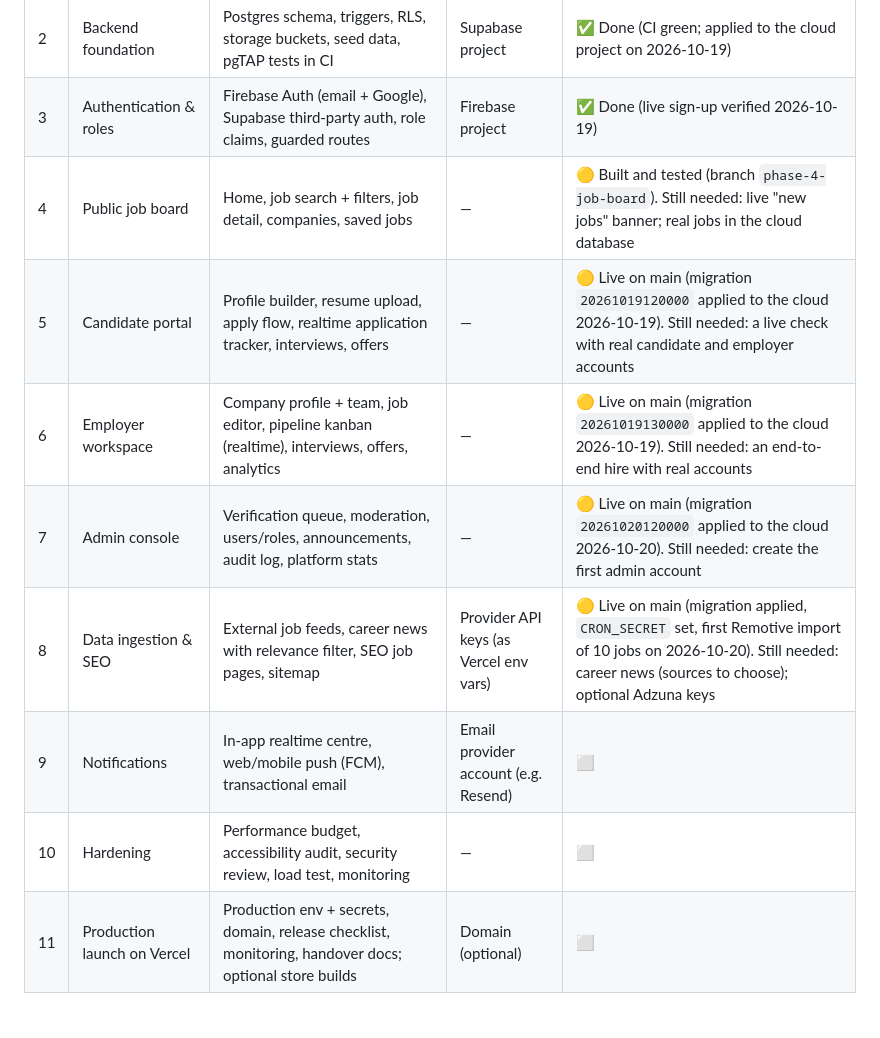
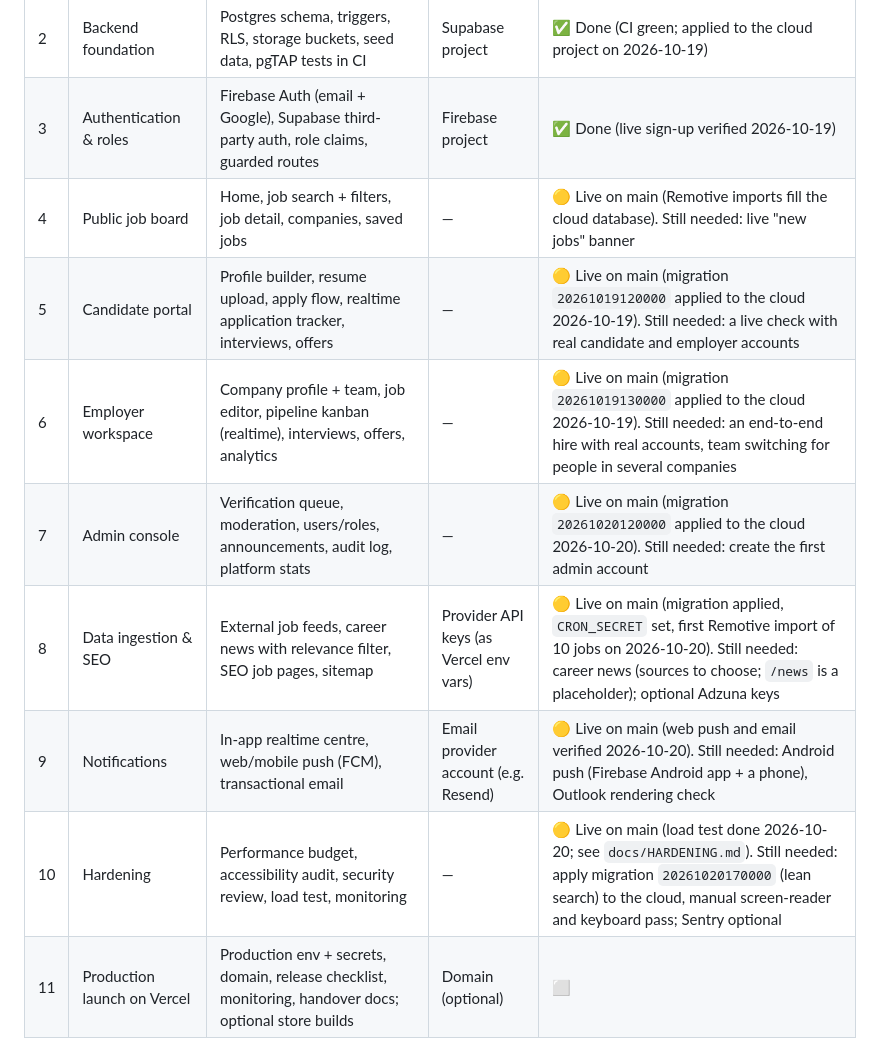
Before and after one commit to jeswinbenedict/LuzHire, a Markdown page: docs/ROADMAP.md, the part around the change. Rendered like a GitHub page; blank space fills up the shorter version.

Commit message:
Docs: roadmap overview matches the phase sections (phases 4-10 live on main)

```diff
--- a/docs/ROADMAP.md
+++ b/docs/ROADMAP.md
@@ -17,13 +17,13 @@ How we get from the current scaffold to a production app hosted on Vercel. This
 | 1 | Design system & adaptive shell | Neumorphic components, responsive/adaptive app shell, Stitch screen designs, first Vercel preview | Vercel account linked to GitHub | ✅ Done (live on luzhire.vercel.app; Stitch designs in `docs/design/`) |
 | 2 | Backend foundation | Postgres schema, triggers, RLS, storage buckets, seed data, pgTAP tests in CI | Supabase project | ✅ Done (CI green; applied to the cloud project on 2026-10-19) |
 | 3 | Authentication & roles | Firebase Auth (email + Google), Supabase third-party auth, role claims, guarded routes | Firebase project | ✅ Done (live sign-up verified 2026-10-19) |
-| 4 | Public job board | Home, job search + filters, job detail, companies, saved jobs | — | 🟡 Built and tested (branch `phase-4-job-board`). Still needed: live "new jobs" banner; real jobs in the cloud database |
+| 4 | Public job board | Home, job search + filters, job detail, companies, saved jobs | — | 🟡 Live on main (Remotive imports fill the cloud database). Still needed: live "new jobs" banner |
 | 5 | Candidate portal | Profile builder, resume upload, apply flow, realtime application tracker, interviews, offers | — | 🟡 Live on main (migration `20261019120000` applied to the cloud 2026-10-19). Still needed: a live check with real candidate and employer accounts |
-| 6 | Employer workspace | Company profile + team, job editor, pipeline kanban (realtime), interviews, offers, analytics | — | 🟡 Live on main (migration `20261019130000` applied to the cloud 2026-10-19). Still needed: an end-to-end hire with real accounts |
+| 6 | Employer workspace | Company profile + team, job editor, pipeline kanban (realtime), interviews, offers, analytics | — | 🟡 Live on main (migration `20261019130000` applied to the cloud 2026-10-19). Still needed: an end-to-end hire with real accounts, team switching for people in several companies |
 | 7 | Admin console | Verification queue, moderation, users/roles, announcements, audit log, platform stats | — | 🟡 Live on main (migration `20261020120000` applied to the cloud 2026-10-20). Still needed: create the first admin account |
-| 8 | Data ingestion & SEO | External job feeds, career news with relevance filter, SEO job pages, sitemap | Provider API keys (as Vercel env vars) | 🟡 Live on main (migration applied, `CRON_SECRET` set, first Remotive import of 10 jobs on 2026-10-20). Still needed: career news (sources to choose); optional Adzuna keys |
-| 9 | Notifications | In-app realtime centre, web/mobile push (FCM), transactional email | Email provider account (e.g. Resend) | ⬜ |
-| 10 | Hardening | Performance budget, accessibility audit, security review, load test, monitoring | — | ⬜ |
+| 8 | Data ingestion & SEO | External job feeds, career news with relevance filter, SEO job pages, sitemap | Provider API keys (as Vercel env vars) | 🟡 Live on main (migration applied, `CRON_SECRET` set, first Remotive import of 10 jobs on 2026-10-20). Still needed: career news (sources to choose; `/news` is a placeholder); optional Adzuna keys |
+| 9 | Notifications | In-app realtime centre, web/mobile push (FCM), transactional email | Email provider account (e.g. Resend) | 🟡 Live on main (web push and email verified 2026-10-20). Still needed: Android push (Firebase Android app + a phone), Outlook rendering check |
+| 10 | Hardening | Performance budget, accessibility audit, security review, load test, monitoring | — | 🟡 Live on main (load test done 2026-10-20; see `docs/HARDENING.md`). Still needed: apply migration `20261020170000` (lean search) to the cloud, manual screen-reader and keyboard pass; Sentry optional |
 | 11 | Production launch on Vercel | Production env + secrets, domain, release checklist, monitoring, handover docs; optional store builds | Domain (optional) | ⬜ |
 
 Deployment is **continuous**, not left to the end. From Phase 1 onward every push to `main` deploys to Vercel; Phase 11 is the production cut-over and launch checklist.
```
